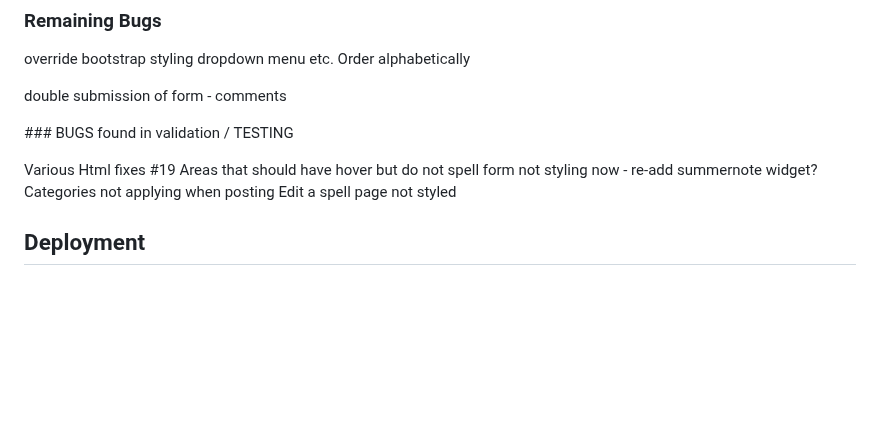
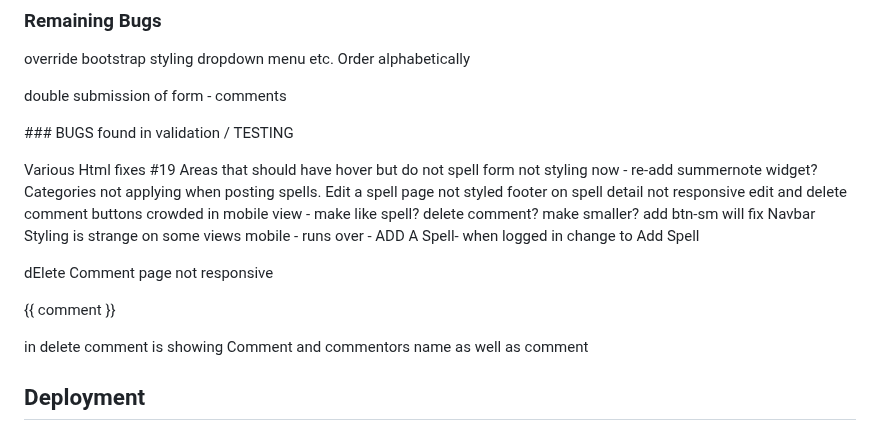
Before and after one commit to rachel-o-donnell/the-witchs-cauldron, a Markdown page: README.md, the part around the change. GitHub-like rendering; blank space fills up the shorter version.

Commit message:
Update Readme with notes of bugs found in testing

```diff
--- a/README.md
+++ b/README.md
@@ -467,8 +467,14 @@ Various Html fixes
 #19
 Areas that should have hover but do not
 spell form not styling now - re-add summernote widget?
-Categories not applying when posting
+Categories not applying when posting spells.
 Edit a spell page not styled
+footer on spell detail not responsive
+edit and delete comment buttons crowded in mobile view - make like spell? delete comment? make smaller? add btn-sm will fix
+Navbar Styling is strange on some views mobile - runs over - ADD A Spell- when logged in change to Add Spell
+
+dElete Comment page not responsive
+<p>{{ comment }}</p> in delete comment is showing Comment and commentors name as well as comment
 
 ## Deployment
 
```
